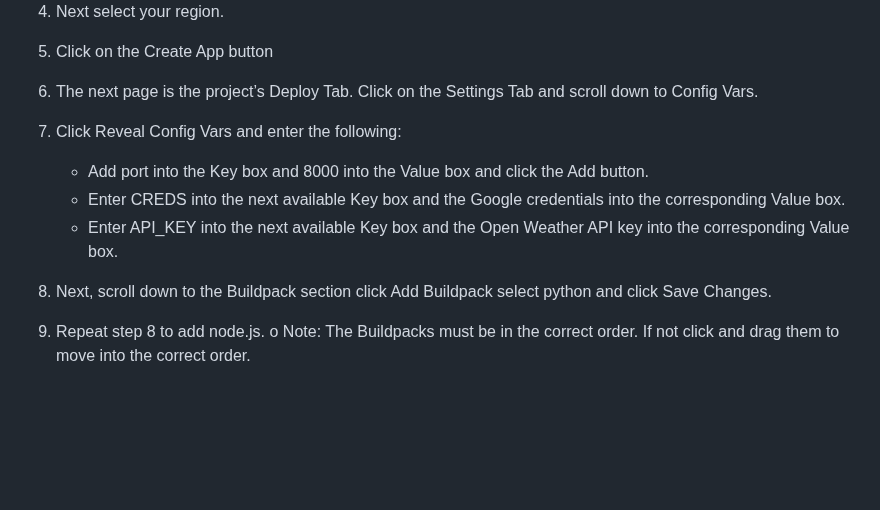
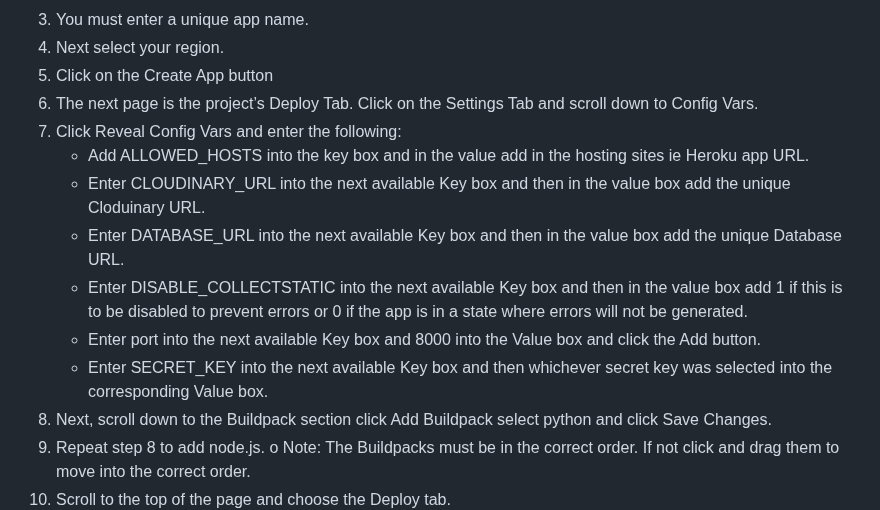
Before and after one commit to johnamdickson/portfolio-project-4, a Markdown page: README.md, the part around the change. Rendered like a GitHub page; blank space fills up the shorter version.

Commit message:
docs: update deployment section
update to include config var details for this project

```diff
--- a/README.md
+++ b/README.md
@@ -344,10 +344,12 @@ Testing information can be found [here.](TESTING.md)
 5. Click on the Create App button
 6. The next page is the project’s Deploy Tab. Click on the Settings Tab and scroll down to Config Vars.
 7. Click Reveal Config Vars and enter the following:
-
-    - Add port into the Key box and 8000 into the Value box and click the Add button.
-    - Enter CREDS into the next available Key box and the Google credentials into the corresponding Value box.
-    - Enter API_KEY into the next available Key box and the Open Weather API key into the corresponding Value box.
+    - Add ALLOWED_HOSTS into the key box and in the value add in the hosting sites ie Heroku app URL.
+    - Enter CLOUDINARY_URL into the next available Key box and then in the value box add the unique Cloduinary URL.
+    - Enter DATABASE_URL into the next available Key box and then in the value box add the unique Database URL.
+    - Enter DISABLE_COLLECTSTATIC into the next available Key box and then in the value box add 1 if this is to be disabled to prevent errors or 0 if the app is in a state where errors will not be generated.
+    - Enter port into the next available Key box and 8000 into the Value box and click the Add button.
+    - Enter SECRET_KEY into the next available Key box and then whichever secret key was selected into the corresponding Value box.
 8. Next, scroll down to the Buildpack section click Add Buildpack select python and click Save Changes.
 9. Repeat step 8 to add node.js. o Note: The Buildpacks must be in the correct order. If not click and drag them to move into the correct order.
 10. Scroll to the top of the page and choose the Deploy tab.
```
